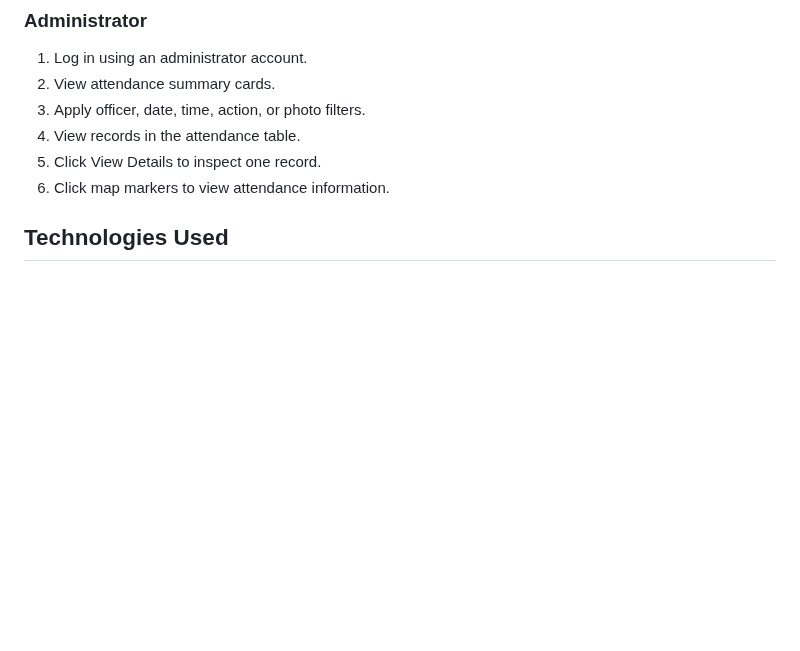
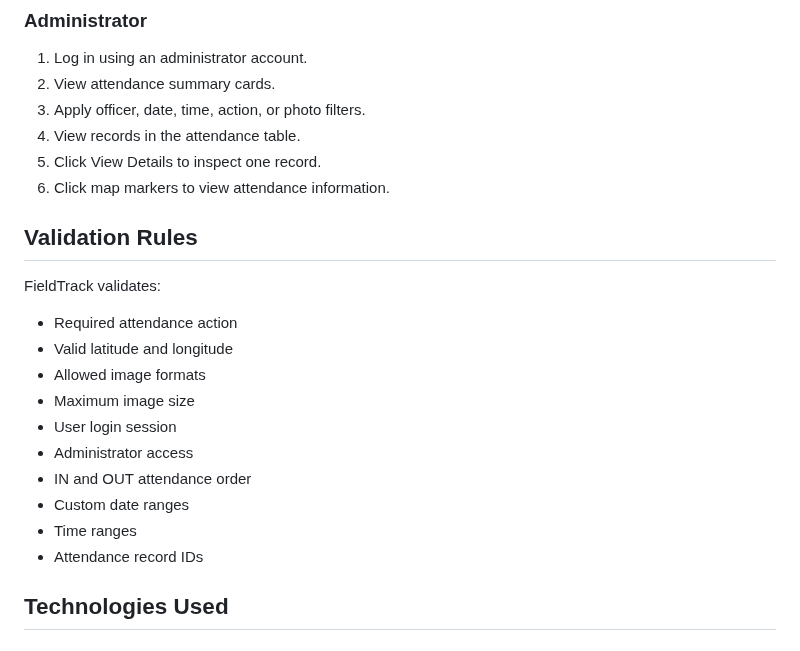
Before and after one commit to hansadikumanayake-commits/FieldTrack, a Markdown page: README.md, the part around the change. GitHub-like rendering; blank space fills up the shorter version.

Commit message:
Add the validation rules into README

```diff
--- a/README.md
+++ b/README.md
@@ -258,6 +258,23 @@ Supported image formats include:
 5. Click View Details to inspect one record.
 6. Click map markers to view attendance information.
 
+
+## Validation Rules
+
+FieldTrack validates:
+
+- Required attendance action
+- Valid latitude and longitude
+- Allowed image formats
+- Maximum image size
+- User login session
+- Administrator access
+- IN and OUT attendance order
+- Custom date ranges
+- Time ranges
+- Attendance record IDs
+
+
 ## Technologies Used
 
 ### Frontend
```
